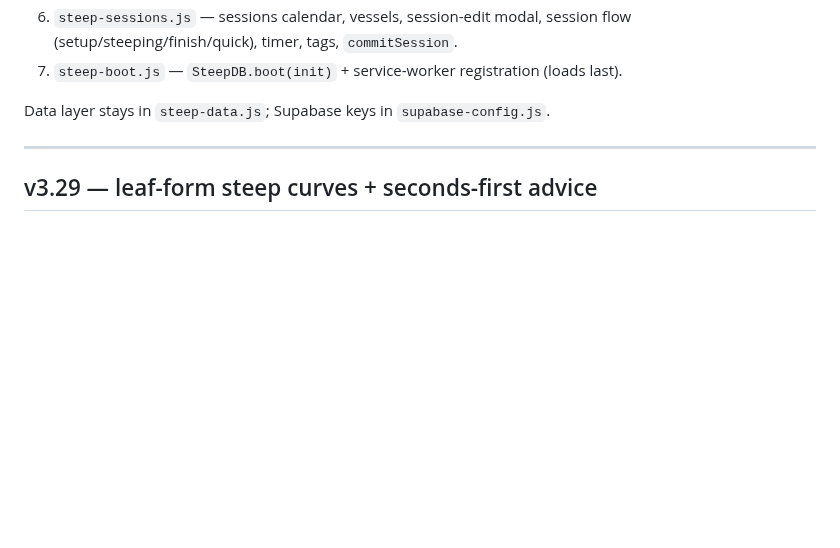
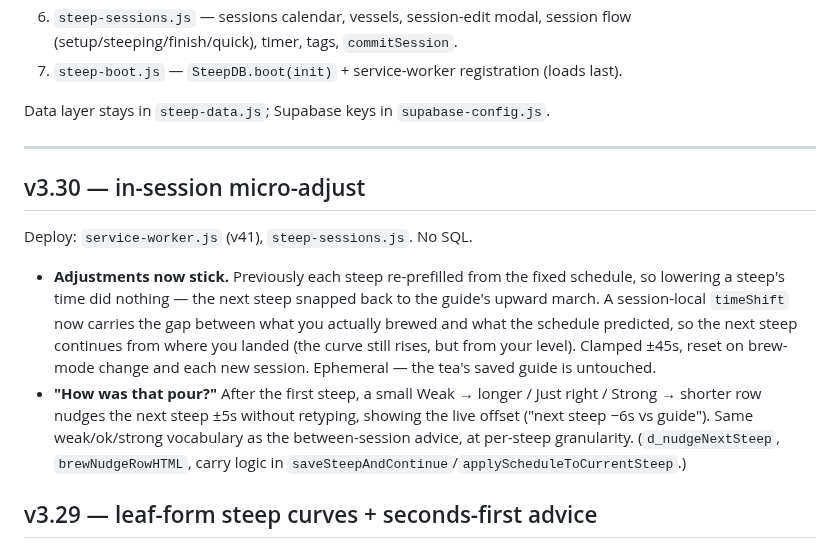
Before and after one commit to Tosinik/steep-tea-log, a Markdown page: CHANGELOG.md, the part around the change. Drawn GitHub-style; blank space fills up the shorter version.

```diff
--- a/CHANGELOG.md
+++ b/CHANGELOG.md
@@ -23,6 +23,18 @@ Concatenating them in this order reproduces the old `app.js` byte-for-byte.
 Data layer stays in `steep-data.js`; Supabase keys in `supabase-config.js`.
 
 ---
+## v3.30 — in-session micro-adjust
+Deploy: `service-worker.js` (v41), `steep-sessions.js`. No SQL.
+- **Adjustments now stick.** Previously each steep re-prefilled from the fixed schedule, so lowering
+  a steep's time did nothing — the next steep snapped back to the guide's upward march. A session-local
+  `timeShift` now carries the gap between what you actually brewed and what the schedule predicted, so
+  the next steep continues from where you landed (the curve still rises, but from your level). Clamped
+  ±45s, reset on brew-mode change and each new session. Ephemeral — the tea's saved guide is untouched.
+- **"How was that pour?"** After the first steep, a small Weak → longer / Just right / Strong → shorter
+  row nudges the next steep ±5s without retyping, showing the live offset ("next steep −6s vs guide").
+  Same weak/ok/strong vocabulary as the between-session advice, at per-steep granularity.
+  (`d_nudgeNextSteep`, `brewNudgeRowHTML`, carry logic in `saveSteepAndContinue`/`applyScheduleToCurrentSteep`.)
+
 ## v3.29 — leaf-form steep curves + seconds-first advice
 Deploy: `service-worker.js` (v40), `steep-core.js`, `steep-sessions.js`, `steep-teas.js`, `steep-data.js`.
 SQL: `v3_6-leaf-form.sql` (adds nullable `teas.leaf_form`).
```
